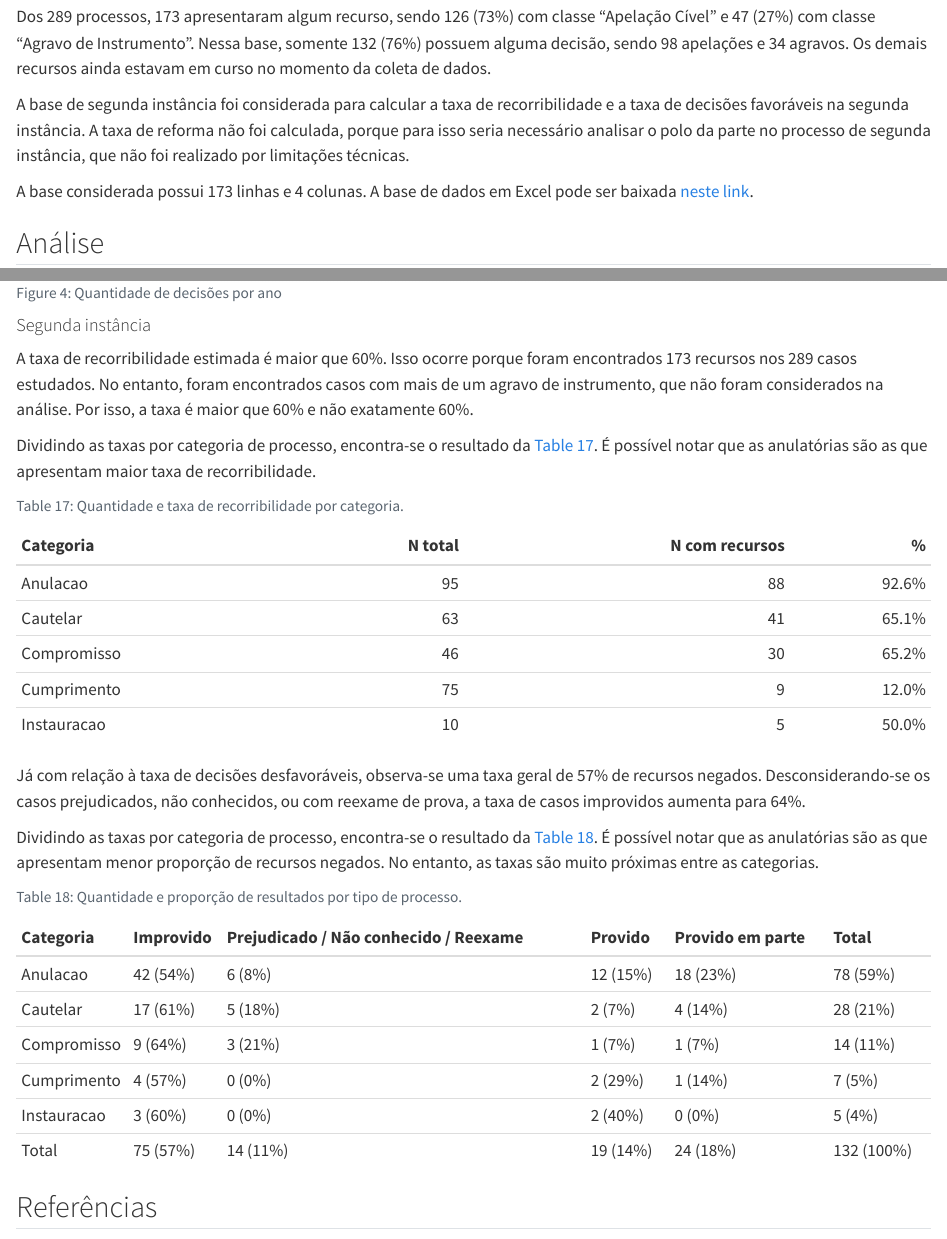
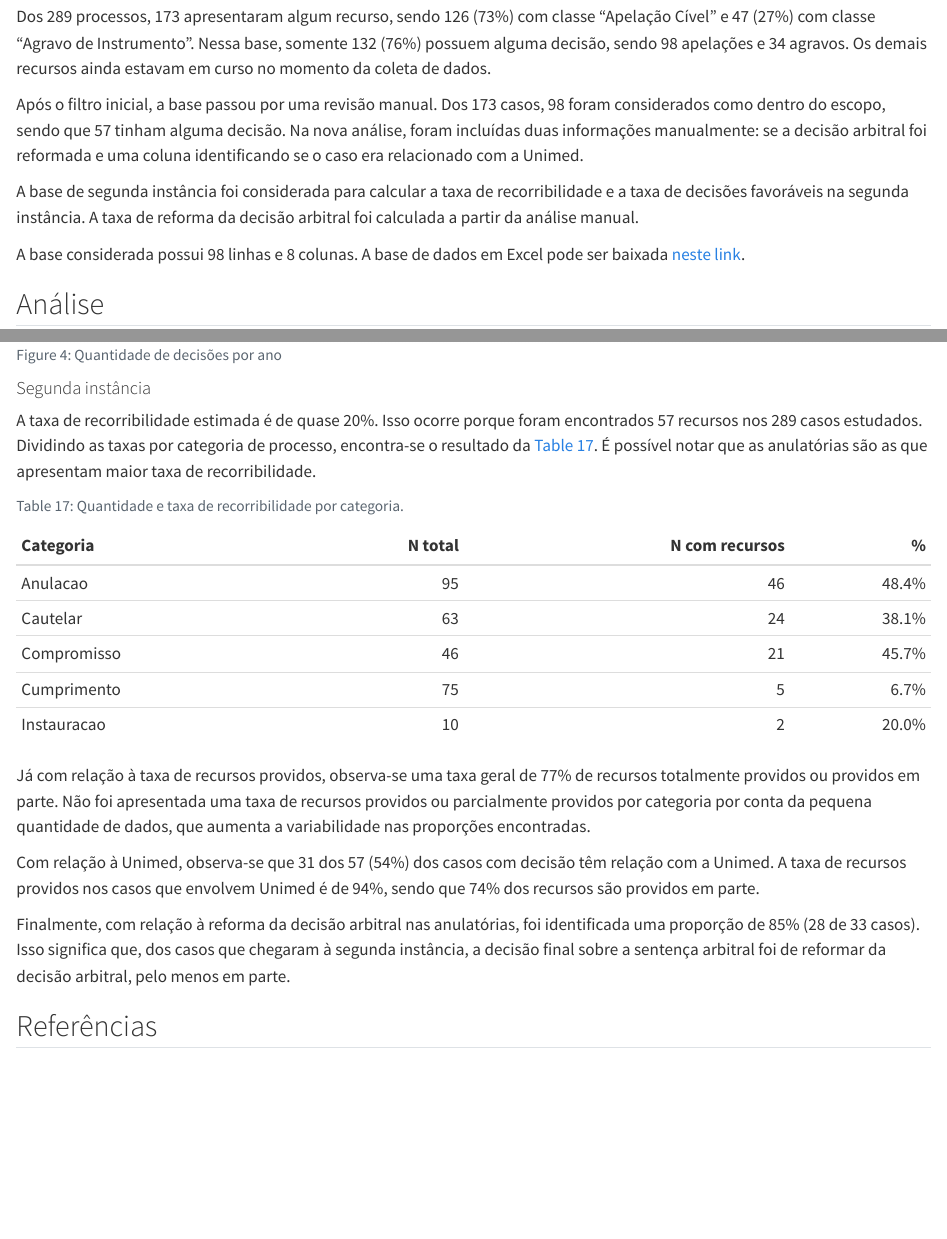
Before and after one commit to abjur/obsArb, a Quarto document (inst/relatorio/relatorio.qmd): the page in a window 1100 px wide, from 3360 px down, and a second part further down, joined at a grey line. Rendered offline with R 4.5, knitr and Pandoc in place of Quarto, with nearby package versions; some code elsewhere in the file could not run offline; common packages that the code uses without loading them are loaded.

Commit message:
atualizacao da analise de segunda instancia

````diff
--- a/inst/relatorio/relatorio.qmd
+++ b/inst/relatorio/relatorio.qmd
@@ -176,9 +176,11 @@ Depois de baixar e revisar as sentenças, procurou-se os números de processos o
 
 Dos 289 processos, 173 apresentaram algum recurso, sendo 126 (73%) com classe "Apelação Cível" e 47 (27%) com classe "Agravo de Instrumento". Nessa base, somente 132 (76%) possuem alguma decisão, sendo 98 apelações e 34 agravos. Os demais recursos ainda estavam em curso no momento da coleta de dados.
 
-A base de segunda instância foi considerada para calcular a taxa de recorribilidade e a taxa de decisões favoráveis na segunda instância. A taxa de reforma não foi calculada, porque para isso seria necessário analisar o polo da parte no processo de segunda instância, que não foi realizado por limitações técnicas.
+Após o filtro inicial, a base passou por uma revisão manual. Dos 173 casos, 98 foram considerados como dentro do escopo, sendo que 57 tinham alguma decisão. Na nova análise, foram incluídas duas informações manualmente: se a decisão arbitral foi reformada e uma coluna identificando se o caso era relacionado com a Unimed.
 
-A base considerada possui 173 linhas e 4 colunas. A base de dados em Excel pode ser baixada [neste link](https://github.com/abjur/obsArb/raw/main/inst/da_cposg_tidy.xlsx).
+A base de segunda instância foi considerada para calcular a taxa de recorribilidade e a taxa de decisões favoráveis na segunda instância. A taxa de reforma da decisão arbitral foi calculada a partir da análise manual.
+
+A base considerada possui 98 linhas e 8 colunas. A base de dados em Excel pode ser baixada [neste link](https://github.com/abjur/obsArb/raw/main/inst/da_cposg_tidy.xlsx).
 
 ## Análise
 
@@ -565,9 +567,7 @@ aux_anulacao |>
 
 #### Segunda instância
 
-A taxa de recorribilidade estimada é maior que 60%. Isso ocorre porque foram encontrados 173 recursos nos 289 casos estudados. No entanto, foram encontrados casos com mais de um agravo de instrumento, que não foram considerados na análise. Por isso, a taxa é maior que 60% e não exatamente 60%.
-
-Dividindo as taxas por categoria de processo, encontra-se o resultado da @tbl-tx-recorr-categoria. É possível notar que as anulatórias são as que apresentam maior taxa de recorribilidade.
+A taxa de recorribilidade estimada é de quase 20%. Isso ocorre porque foram encontrados 57 recursos nos 289 casos estudados. Dividindo as taxas por categoria de processo, encontra-se o resultado da @tbl-tx-recorr-categoria. É possível notar que as anulatórias são as que apresentam maior taxa de recorribilidade.
 
 ```{r}
 #| label: tbl-tx-recorr-categoria
@@ -575,7 +575,7 @@ Dividindo as taxas por categoria de processo, encontra-se o resultado da @tbl-tx
 
 da_tidy |>
   dplyr::left_join(da_cposg_tidy, "id") |>
-  dplyr::group_by(categoria) |>
+  dplyr::group_by(categoria.x) |>
   dplyr::summarise(
     total = dplyr::n(),
     n = sum(!is.na(tem_decisao))
@@ -586,59 +586,11 @@ da_tidy |>
 ```
 
 
-Já com relação à taxa de decisões desfavoráveis, observa-se uma taxa geral de 57% de recursos negados. Desconsiderando-se os casos prejudicados, não conhecidos, ou com reexame de prova, a taxa de casos improvidos aumenta para 64%.
+Já com relação à taxa de recursos providos, observa-se uma taxa geral de 77% de recursos totalmente providos ou providos em parte. Não foi apresentada uma taxa de recursos providos ou parcialmente providos por categoria por conta da pequena quantidade de dados, que aumenta a variabilidade nas proporções encontradas.
 
-Dividindo as taxas por categoria de processo, encontra-se o resultado da @tbl-tx-desf-categoria. É possível notar que as anulatórias são as que apresentam menor proporção de recursos negados. No entanto, as taxas são muito próximas entre as categorias.
+Com relação à Unimed, observa-se que 31 dos 57 (54%) dos casos com decisão têm relação com a Unimed. A taxa de recursos providos nos casos que envolvem Unimed é de 94%, sendo que 74% dos recursos são providos em parte.
 
-```{r}
-#| label: tbl-tx-desf-categoria
-#| tbl-cap: "Quantidade e proporção de resultados por tipo de processo."
-
-da_analise <- da_tidy |>
-  dplyr::inner_join(da_cposg_tidy, "id") |>
-  dplyr::filter(!is.na(dec))
-
-tab_geral <- da_analise |>
-  dplyr::count(categoria, dec) |>
-  dplyr::group_by(categoria) |>
-  dplyr::mutate(prop = n/sum(n)) |>
-  dplyr::ungroup() |>
-  dplyr::mutate(lab = stringr::str_glue("{n} ({scales::percent(prop, 1)})"))
-
-tab_total_col <- da_analise |>
-  dplyr::count(categoria) |>
-  dplyr::mutate(prop = n/sum(n)) |>
-  dplyr::mutate(lab = stringr::str_glue("{n} ({scales::percent(prop, 1)})")) |>
-  dplyr::select(Total = lab)
-
-tab_total_row <- da_analise |>
-  dplyr::count(dec) |>
-  dplyr::mutate(prop = n/sum(n)) |>
-  dplyr::mutate(lab = stringr::str_glue("{n} ({scales::percent(prop, 1)})")) |>
-  dplyr::transmute(
-    name = dec,
-    value = lab
-  ) |>
-  tidyr::pivot_wider() |>
-  dplyr::mutate(categoria = "Total", Total = stringr::str_glue("{nrow(da_analise)} (100%)"))
-
-tab_geral |>
-  dplyr::select(dec, categoria, lab) |>
-  tidyr::pivot_wider(
-    names_from = dec,
-    values_from = lab,
-    values_fill = "0 (0%)"
-  ) |>
-  dplyr::bind_cols(tab_total_col) |>
-  dplyr::bind_rows(tab_total_row) |>
-  dplyr::rename(Categoria = categoria) |>
-  knitr::kable()
-
-
-
-
-```
-
+Finalmente, com relação à reforma da decisão arbitral nas anulatórias, foi identificada uma proporção de 85% (28 de 33 casos). Isso significa que, dos casos que chegaram à segunda instância, a decisão final sobre a sentença arbitral foi de reformar da decisão arbitral, pelo menos em parte.
 
 ## Referências {.unnumbered}
 
````
Also changed, not shown: data-raw/2-base-segundo-grau.R (+54 -2 lines), data-raw/planilha 2 grau.xlsx (added), data-raw/planilha_2_grau_alteracao_decisao.xlsx (added), data/da_cposg_tidy.rda, inst/da_cposg_tidy.xlsx, inst/relatorio/relatorio.html, 1 other file.
